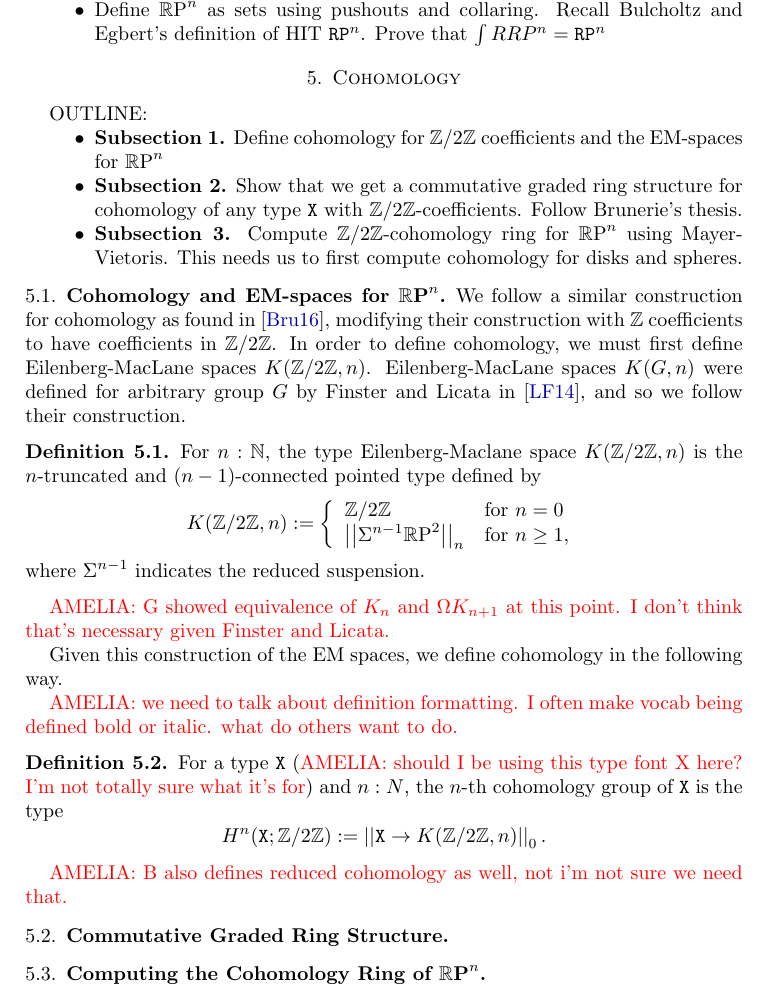
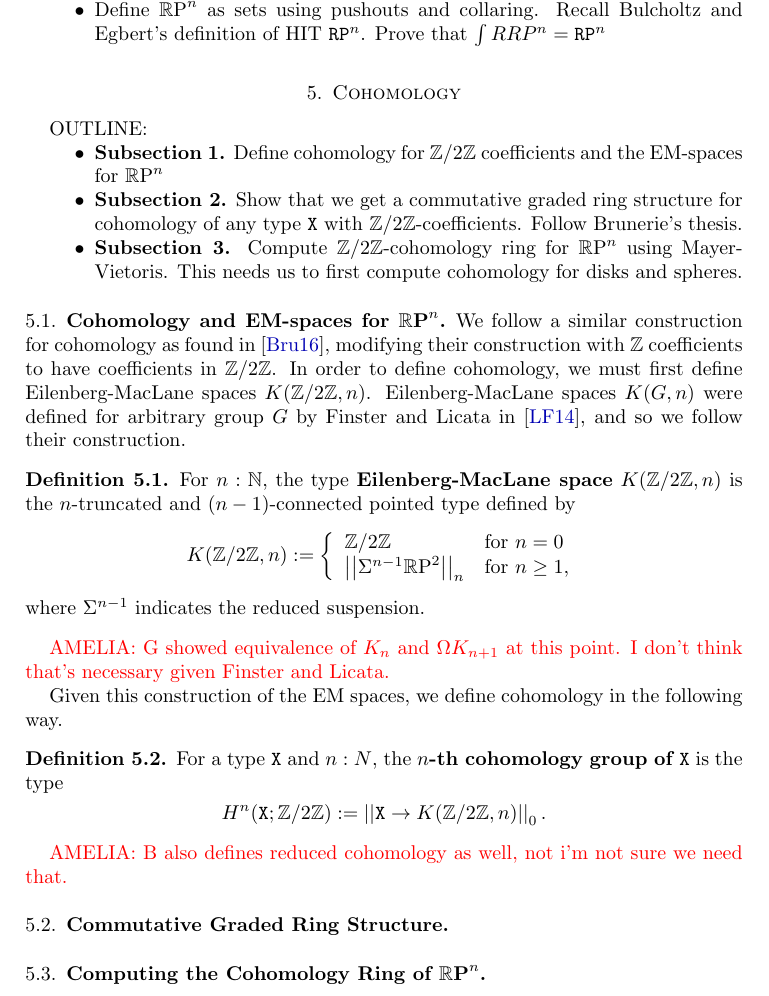
Before and after one commit to mikeshulman/appcoh, a LaTeX paper (appcoh.tex): part of page 3 of 4, cut so that both start at the same text. Compiled offline with pdfLaTeX.

Commit message:
fixed definitions

```diff
--- a/appcoh.tex
+++ b/appcoh.tex
@@ -235,7 +235,7 @@ OUTLINE:
 We follow a similar construction for cohomology as found in \cite{brunerie:thesis}, modifying their construction with $\ZZ$ coefficients to have coefficients in $\ZZtwo$. In order to define cohomology, we must first define Eilenberg-MacLane spaces $\KZtwo{n}$. Eilenberg-MacLane spaces $K(G,n)$ were defined for arbitrary group $G$ by Finster and Licata in \cite{fl:em}, and so we follow their construction.
 
 \begin{definition}
-	For $n:\NN$, the type Eilenberg-Maclane space $\KZtwo{n}$ is the $n$-truncated and $(n-1)$-connected pointed type defined by
+	For $n:\NN$, the type \defn{Eilenberg-MacLane space} $\KZtwo{n}$ is the $n$-truncated and $(n-1)$-connected pointed type defined by
 	\[ \KZtwo{n}:=\left\{ \begin{array}{ll} \ZZtwo & \text{for }n=0\\
 	\trunc{\Sigma^{n-1}\RRP^2}_n & \text{for } n\ge 1,
 	\end{array}\right.\]
@@ -246,9 +246,8 @@ We follow a similar construction for cohomology as found in \cite{brunerie:thesi
 
 Given this construction of the EM spaces, we define cohomology in the following way.
 
-\Amelia{we need to talk about definition formatting. I often make vocab being defined bold or italic. what do others want to do.}
 \begin{definition}
-	For a type $\X$ (\Amelia{should I be using this type font X here? I'm not totally sure what it's for}) and $n:N$, the $n$-th cohomology group of $\X$ is the type
+	For a type $\X$ and $n:N$, the \defn{$n$-th cohomology group of $\X$} is the type
 	\[H^n(\X;\ZZtwo):= \trunc{\X\rightarrow \KZtwo{n}}_0.\]
 \end{definition}
 \Amelia{B also defines reduced cohomology as well, not i'm not sure we need that.}
```
Also changed, not shown: appcoh.pdf.
